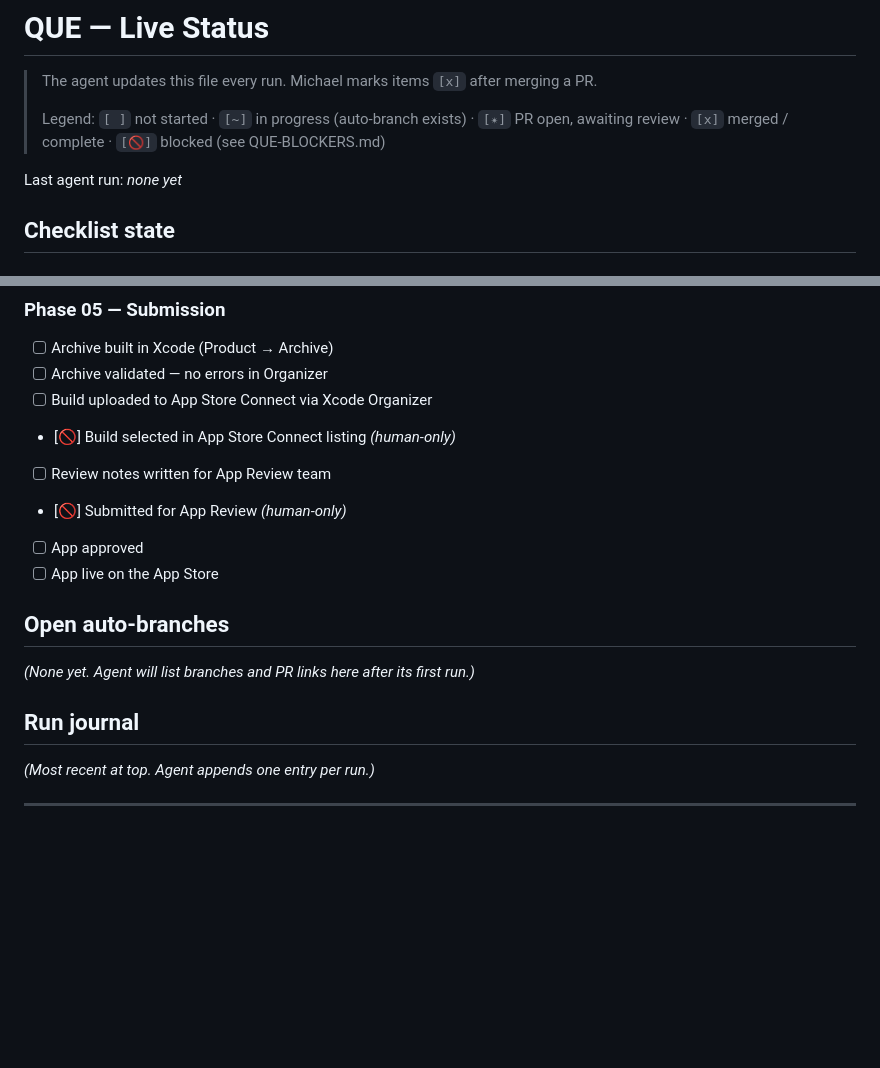
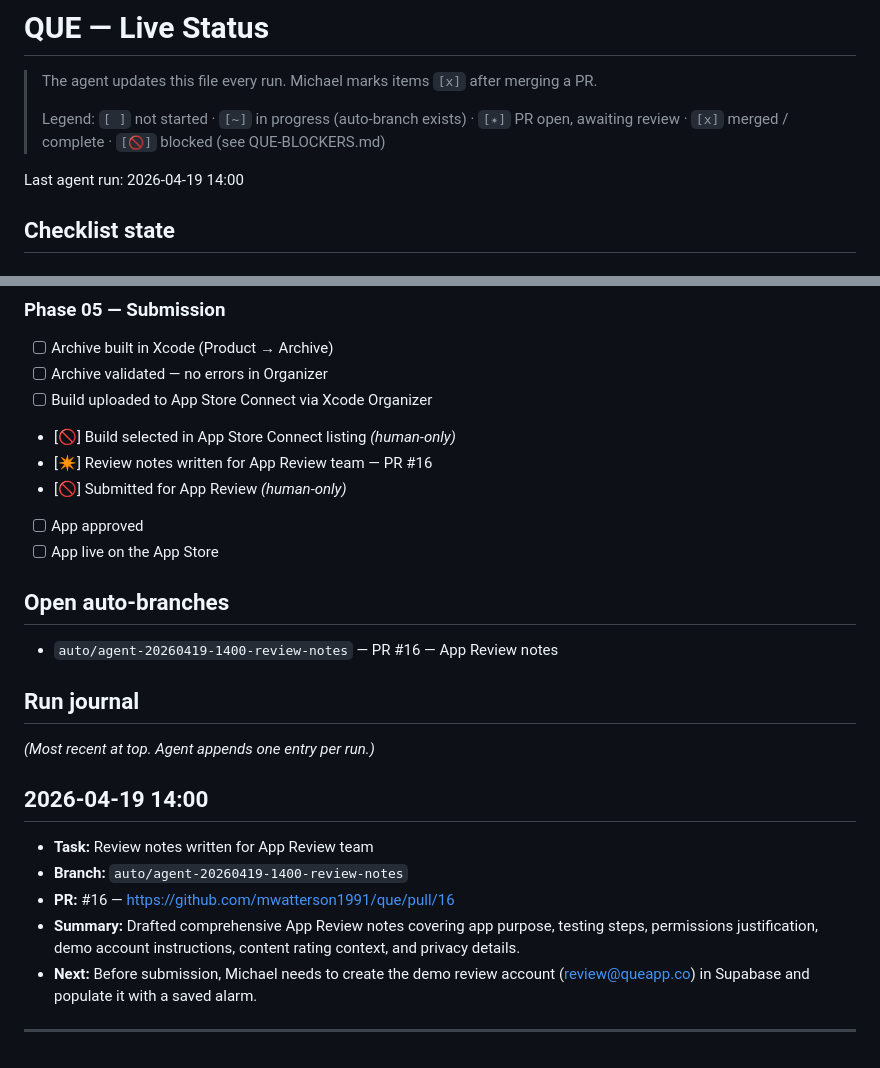
Before and after one commit to mwatterson1991/que, a Markdown page: QUE-STATUS.md, 2 parts joined by grey strips. Rendered like a GitHub page; blank space fills up the shorter version.

```diff
--- a/QUE-STATUS.md
+++ b/QUE-STATUS.md
@@ -4,7 +4,7 @@
 >
 > Legend: `[ ]` not started · `[~]` in progress (auto-branch exists) · `[✴]` PR open, awaiting review · `[x]` merged / complete · `[🚫]` blocked (see QUE-BLOCKERS.md)
 
-Last agent run: *none yet*
+Last agent run: 2026-04-19 14:00
 
 ## Checklist state
 
@@ -53,18 +53,25 @@ Last agent run: *none yet*
 - [ ] Archive validated — no errors in Organizer
 - [ ] Build uploaded to App Store Connect via Xcode Organizer
 - [🚫] Build selected in App Store Connect listing *(human-only)*
-- [ ] Review notes written for App Review team
+- [✴] Review notes written for App Review team — PR #16
 - [🚫] Submitted for App Review *(human-only)*
 - [ ] App approved
 - [ ] App live on the App Store
 
 ## Open auto-branches
 
-*(None yet. Agent will list branches and PR links here after its first run.)*
+- `auto/agent-20260419-1400-review-notes` — PR #16 — App Review notes
 
 ## Run journal
 
 *(Most recent at top. Agent appends one entry per run.)*
+
+## 2026-04-19 14:00
+- **Task:** Review notes written for App Review team
+- **Branch:** `auto/agent-20260419-1400-review-notes`
+- **PR:** #16 — https://github.com/mwatterson1991/que/pull/16
+- **Summary:** Drafted comprehensive App Review notes covering app purpose, testing steps, permissions justification, demo account instructions, content rating context, and privacy details.
+- **Next:** Before submission, Michael needs to create the demo review account (review@queapp.co) in Supabase and populate it with a saved alarm.
 
 ---
 
```
Also changed, not shown: docs/APP-REVIEW-NOTES.md (added, +106 -0 lines).
